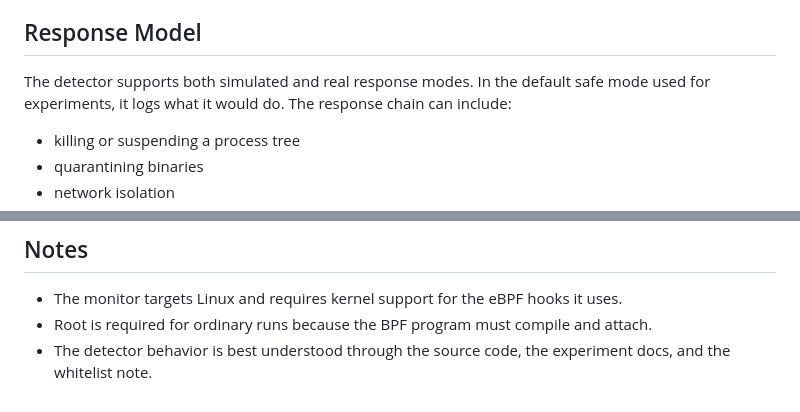
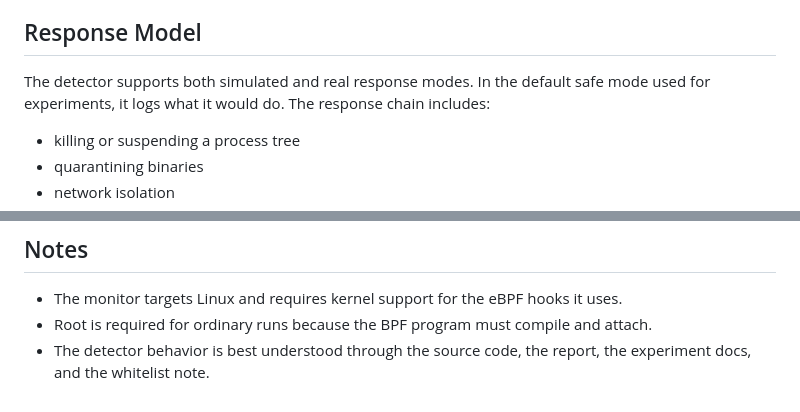
Before and after one commit to AB271202/CS380S-EBPF, a Markdown page: README.md, 2 parts joined by grey strips. Rendered like a GitHub page.

```diff
--- a/README.md
+++ b/README.md
@@ -94,8 +74,7 @@ heuristics such as:
 ## Response Model
 
 The detector supports both simulated and real response modes. In the default
-safe mode used for experiments, it logs what it would do. The response chain
-can include:
+safe mode used for experiments, it logs what it would do. The response chain includes:
 
 - killing or suspending a process tree
 - quarantining binaries
@@ -144,5 +117,5 @@ The main coverage areas are:
 
 - The monitor targets Linux and requires kernel support for the eBPF hooks it uses.
 - Root is required for ordinary runs because the BPF program must compile and attach.
-- The detector behavior is best understood through the source code, the
+- The detector behavior is best understood through the source code, the report, the
   experiment docs, and the whitelist note.
```
Also changed, not shown: other parts of README.md (+1 -27 lines).
